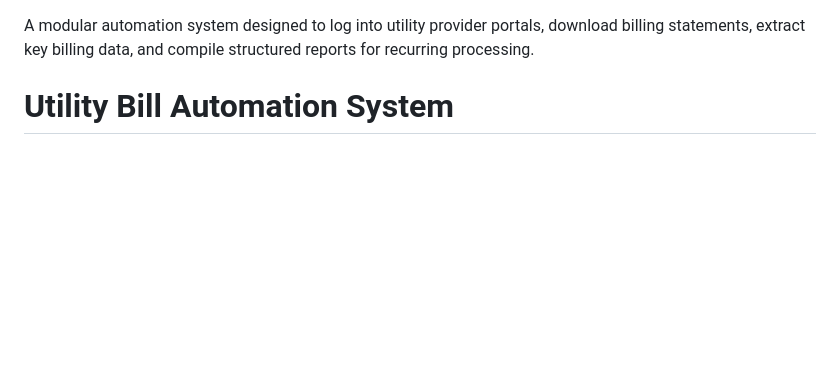
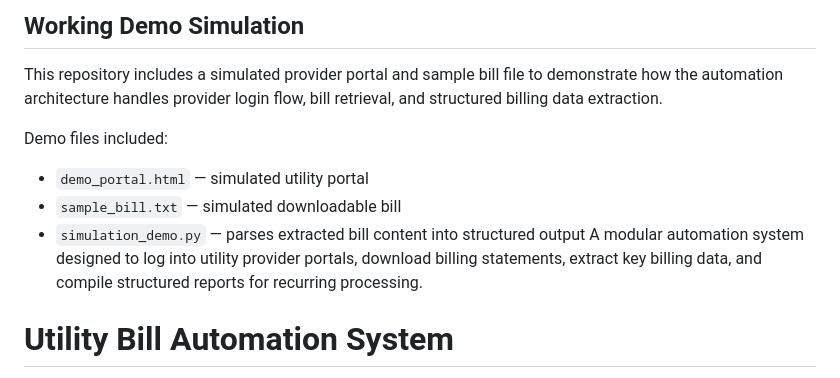
Before and after one commit to adamhumen123-blip/utility-bill-automation-demo, a Markdown page: README.md, the part around the change. Rendered like a GitHub page; blank space fills up the shorter version.

```diff
--- a/README.md
+++ b/README.md
@@ -1,3 +1,11 @@
+## Working Demo Simulation
+
+This repository includes a simulated provider portal and sample bill file to demonstrate how the automation architecture handles provider login flow, bill retrieval, and structured billing data extraction.
+
+Demo files included:
+- `demo_portal.html` — simulated utility portal
+- `sample_bill.txt` — simulated downloadable bill
+- `simulation_demo.py` — parses extracted bill content into structured output
 A modular automation system designed to log into utility provider portals, download billing statements, extract key billing data, and compile structured reports for recurring processing.
 # Utility Bill Automation System
 
```
